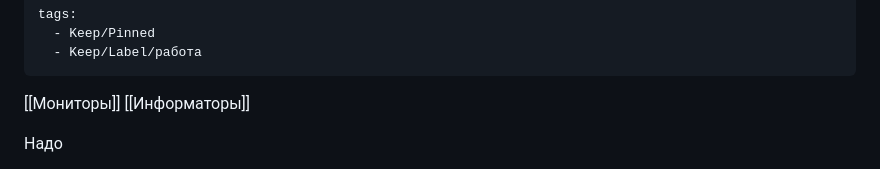
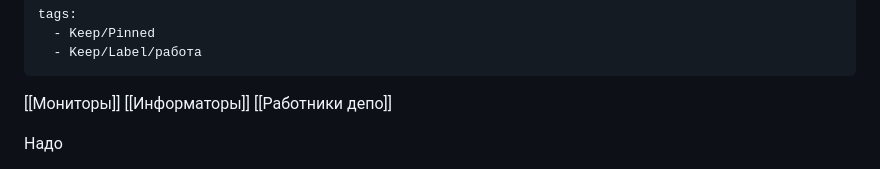
Before and after one commit to vladimka/obsidian, a Markdown page: Google Keep/Работа.md, the part around the change. GitHub-like rendering.

Commit message:
Commit from PC on 27.07.2026, 20:01:02

```diff
--- a/Google Keep/Работа.md
+++ b/Google Keep/Работа.md
@@ -4,7 +4,7 @@ tags:
   - Keep/Label/работа
 ---
 
-[[Мониторы]] [[Информаторы]]
+[[Мониторы]] [[Информаторы]] [[Работники депо]]
 
 Надо
 
```
